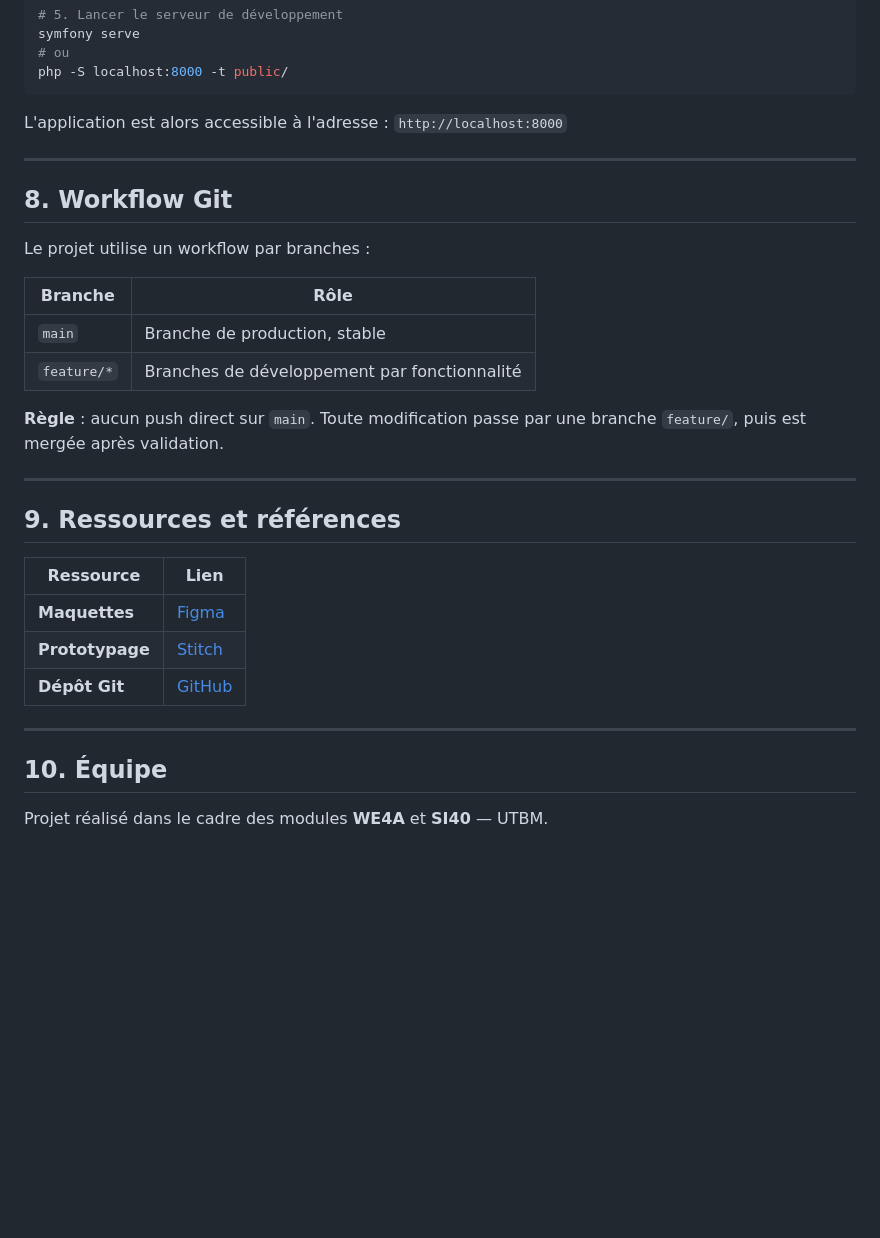
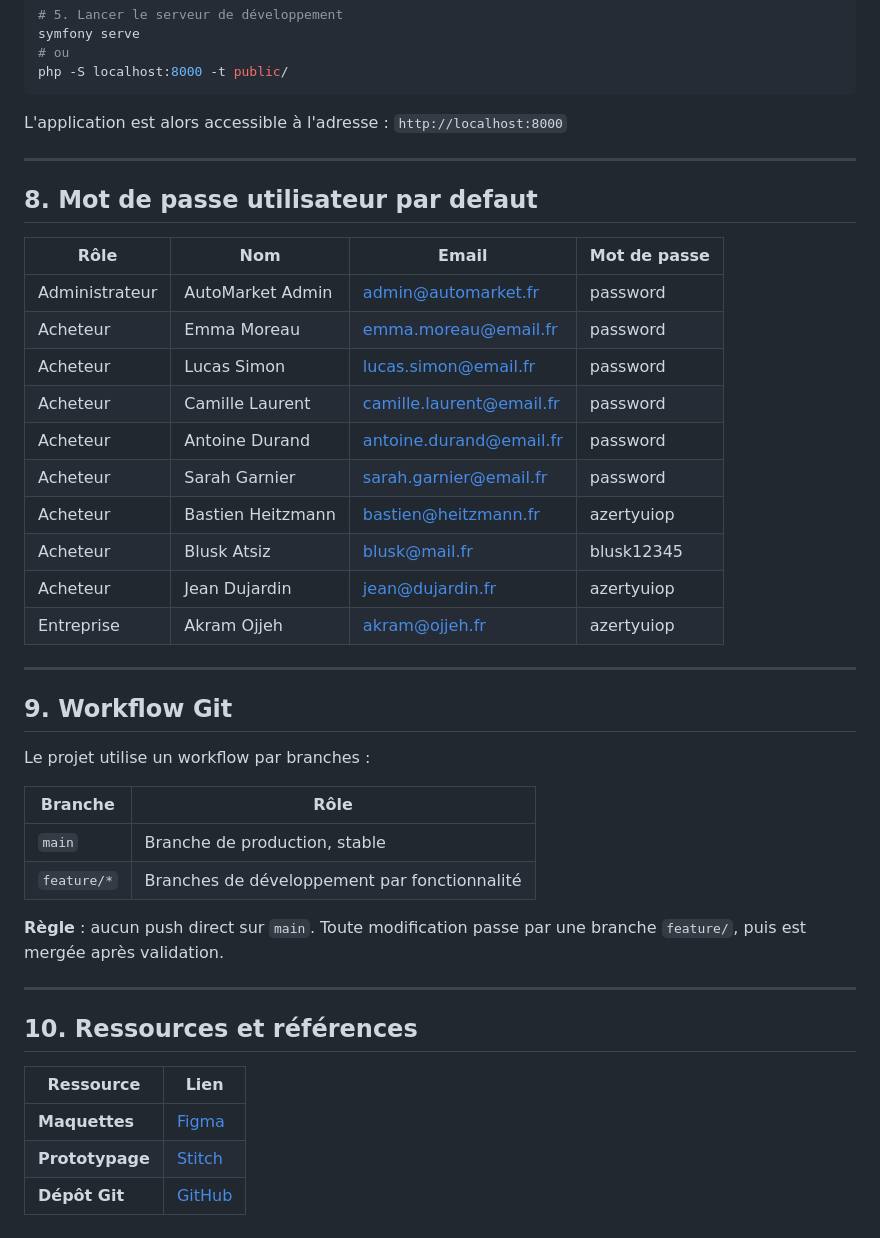
Before and after one commit to Extremis-Vision/Projet_WE4A, a Markdown page: README.md, the part around the change. GitHub-like rendering; blank space fills up the shorter version.

Commit message:
Update README with user roles and passwords

```diff
--- a/README.md
+++ b/README.md
@@ -179,9 +179,26 @@ php -S localhost:8000 -t public/
 
 L'application est alors accessible à l'adresse : `http://localhost:8000`
 
+
+---
+## 8. Mot de passe utilisateur par defaut
+
+| Rôle           | Nom               | Email                    | Mot de passe |
+|----------------|-------------------|--------------------------|--------------|
+| Administrateur | AutoMarket Admin  | admin@automarket.fr      |  password            |
+| Acheteur       | Emma Moreau       | emma.moreau@email.fr     |    password          |
+| Acheteur       | Lucas Simon       | lucas.simon@email.fr     |     password         |
+| Acheteur       | Camille Laurent   | camille.laurent@email.fr |     password         |
+| Acheteur       | Antoine Durand    | antoine.durand@email.fr  |    password          |
+| Acheteur       | Sarah Garnier     | sarah.garnier@email.fr   |   password           |
+| Acheteur       | Bastien Heitzmann | bastien@heitzmann.fr     |   azertyuiop           |
+| Acheteur       | Blusk Atsiz       | blusk@mail.fr            |    blusk12345          |
+| Acheteur       | Jean Dujardin     | jean@dujardin.fr         |    azertyuiop          |
+| Entreprise     | Akram Ojjeh       | akram@ojjeh.fr           |       azertyuiop       |
+
 ---
 
-## 8. Workflow Git
+## 9. Workflow Git
 
 Le projet utilise un workflow par branches :
 
@@ -194,16 +211,10 @@ Le projet utilise un workflow par branches :
 
 ---
 
-## 9. Ressources et références
+## 10. Ressources et références
 
 | Ressource       | Lien                                                                                              |
 |-----------------|---------------------------------------------------------------------------------------------------|
 | **Maquettes**   | [Figma](https://www.figma.com/design/hLAp3fQ61nuCg0xQC24zj1/Untitled?node-id=0-1&t=dJgG43q2Ze8Tpgo3-1) |
 | **Prototypage** | [Stitch](https://stitch.withgoogle.com/projects/15741036538475195075)                             |
 | **Dépôt Git**   | [GitHub](https://github.com/Extremis-Vision/Projet_WE4A)                                         |
-
----
-
-## 10. Équipe
-
-Projet réalisé dans le cadre des modules **WE4A** et **SI40** — UTBM.
```
